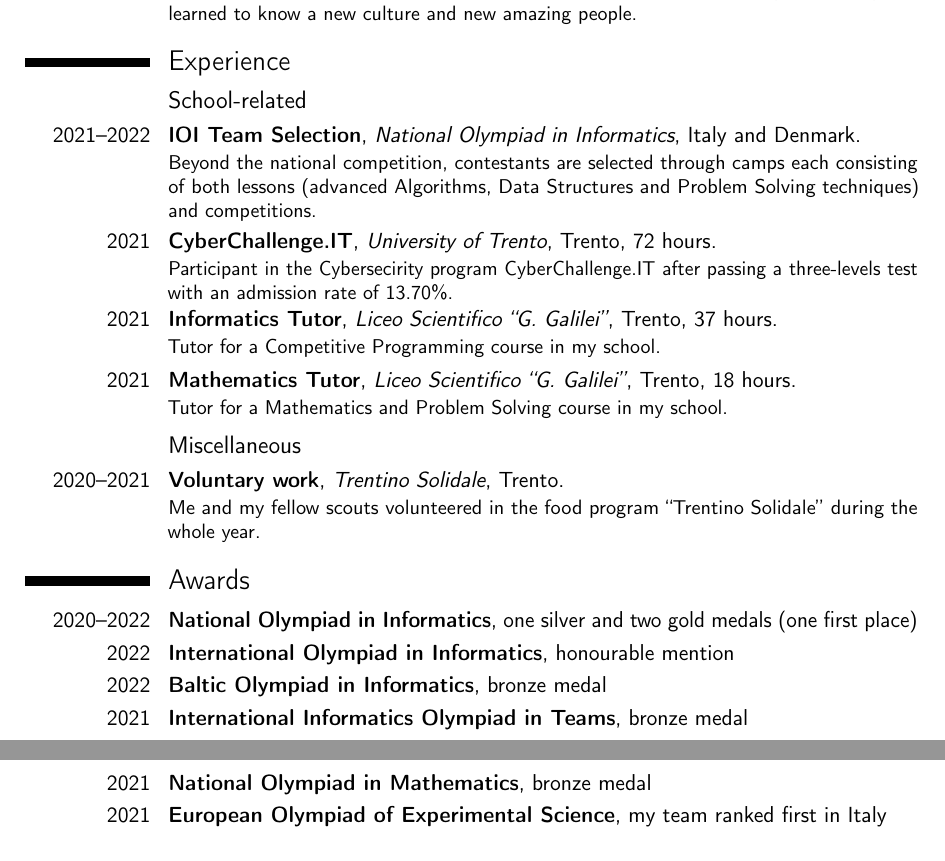
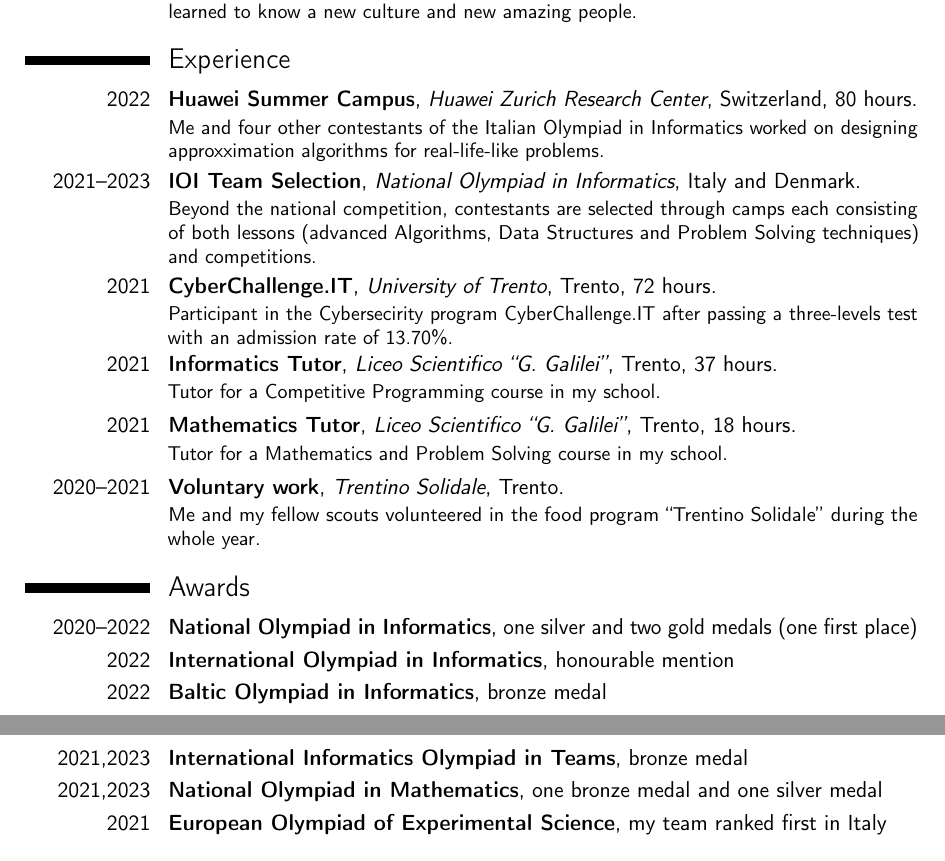
Before and after one commit to lorenzo-ferrari/cv, a LaTeX CV (cv.tex): two parts of pages 1 and 2 of 2, joined at a grey line, cut so that both start at the same text. Compiled offline with pdfLaTeX.

Commit message:
minor update

```diff
--- a/cv.tex
+++ b/cv.tex
@@ -52,12 +53,11 @@
 %----------------------------------------------------------------------------------------
 
 \section{Experience}
-\subsection{School-related}
-\cventry{2021--2022}{IOI Team Selection}{National Olympiad in Informatics}{Italy and Denmark.}{}{Beyond the national competition, contestants are selected through camps each consisting of both lessons (advanced Algorithms, Data Structures and Problem Solving techniques) and competitions.}
+\cventry{2022}{Huawei Summer Campus}{Huawei Zurich Research Center}{Switzerland}{80 hours.}{Me and four other contestants of the Italian Olympiad in Informatics worked on designing approxximation algorithms for real-life-like problems.}
+\cventry{2021--2023}{IOI Team Selection}{National Olympiad in Informatics}{Italy and Denmark.}{}{Beyond the national competition, contestants are selected through camps each consisting of both lessons (advanced Algorithms, Data Structures and Problem Solving techniques) and competitions.}
 \cventry{2021}{CyberChallenge.IT}{University of Trento}{Trento}{72 hours.}{Participant in the Cybersecirity program CyberChallenge.IT after passing a three-levels test with an admission rate of 13.70\%.}
 \cventry{2021}{Informatics Tutor}{Liceo Scientifico ``G. Galilei''}{Trento}{37 hours.}{Tutor for a Competitive Programming course in my school.}
 \cventry{2021}{Mathematics Tutor}{Liceo Scientifico ``G. Galilei''}{Trento}{18 hours.}{Tutor for a Mathematics and Problem Solving course in my school.}
-\subsection{Miscellaneous}
 \cventry{2020--2021}{Voluntary work}{Trentino Solidale}{Trento.}{}{Me and my fellow scouts volunteered in the food program ``Trentino Solidale'' during the whole year.}
 
 %----------------------------------------------------------------------------------------
@@ -68,8 +68,8 @@
 \cventry{2020--2022}{National Olympiad in Informatics}{}{}{one silver and two gold medals (one first place)}{}
 \cventry{2022}{International Olympiad in Informatics}{}{}{honourable mention}{}
 \cventry{2022}{Baltic Olympiad in Informatics}{}{}{bronze medal}{}
-\cventry{2021}{International Informatics Olympiad in Teams}{}{}{bronze medal}{}
-\cventry{2021}{National Olympiad in Mathematics}{}{}{bronze medal}{}
+\cventry{2021,2023}{International Informatics Olympiad in Teams}{}{}{bronze medal}{}
+\cventry{2021,2023}{National Olympiad in Mathematics}{}{}{one bronze medal and one silver medal}{}
 \cventry{2021}{European Olympiad of Experimental Science}{}{}{my team ranked first in Italy}{}
 
 %----------------------------------------------------------------------------------------
```
Also changed, not shown: cv.tex (1 more changed lines).
